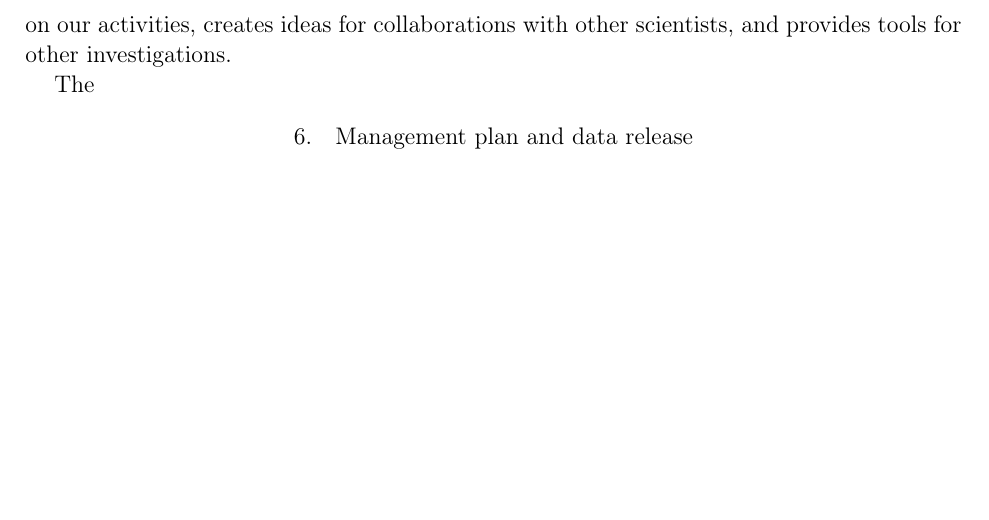
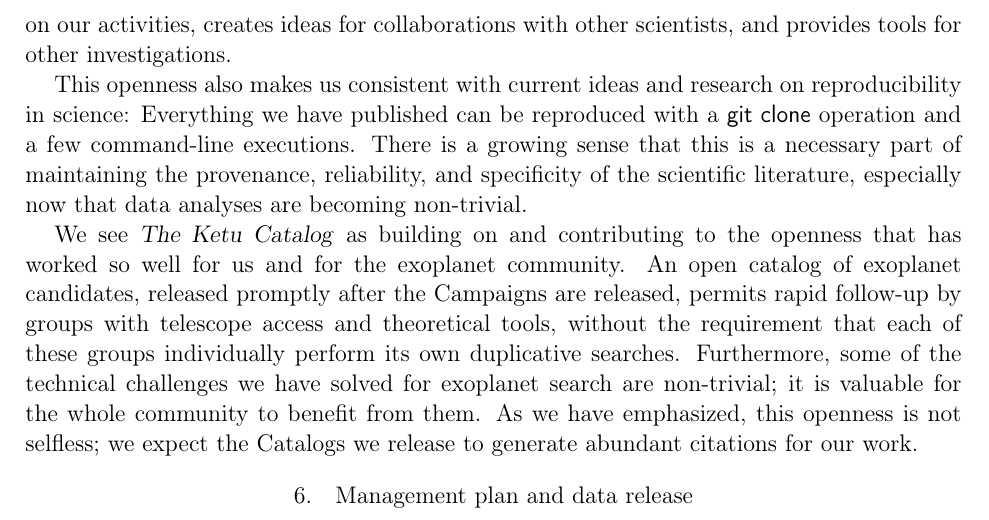
Before and after one commit to davidwhogg/k2-proposal, a LaTeX paper (OpenK2/description.tex): part of page 5 of 6, cut so that both start at the same text, the shorter picture padded with empty space. Compiled offline with pdfLaTeX; an older LaTeX class or package is replaced by its successor.

Commit message:
openness

```diff
--- a/OpenK2/description.tex
+++ b/OpenK2/description.tex
@@ -282,7 +282,25 @@ exposure in the community, brings us real-time feedback on our
 activities, creates ideas for collaborations with other scientists,
 and provides tools for other investigations.
 
-The
+This openness also makes us consistent with current ideas and research
+on reproducibility in science:
+Everything we have published can be reproduced with a \package{git~clone}
+operation and a few command-line executions.
+There is a growing sense that this is a necessary part of maintaining
+the provenance, reliability, and specificity of the scientific literature,
+especially now that data analyses are becoming non-trivial.
+
+We see \thecatalog\ as building on and contributing to the openness
+that has worked so well for us and for the exoplanet community.
+An open catalog of exoplanet candidates, released promptly after
+the Campaigns are released, permits rapid follow-up by groups with
+telescope access and theoretical tools, without the requirement that
+each of these groups individually perform its own duplicative searches.
+Furthermore, some of the technical challenges we have solved for
+exoplanet search are non-trivial; it is valuable for the whole community
+to benefit from them.
+As we have emphasized, this openness is not selfless; we expect the
+Catalogs we release to generate abundant citations for our work.
 
 \section{Management plan and data release}
 
```
Also changed, not shown: OpenK2/description.tex (3 more changed lines).
